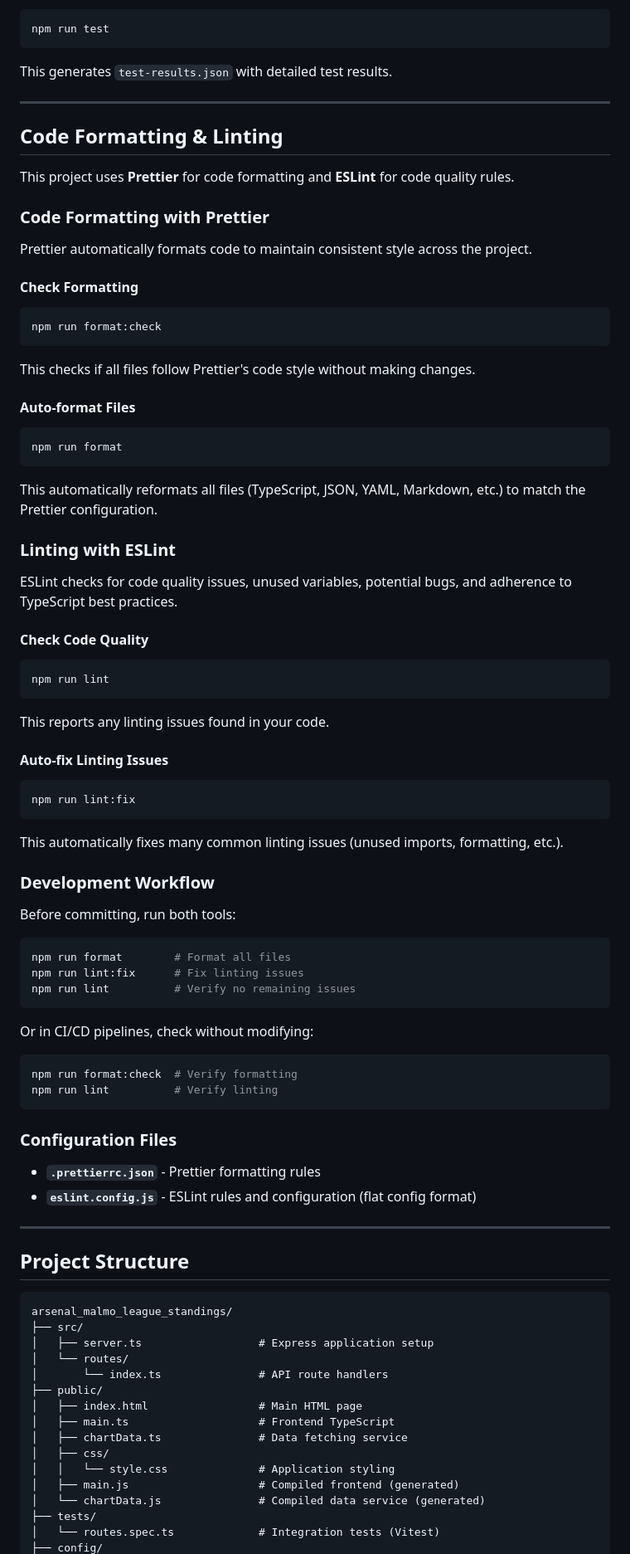
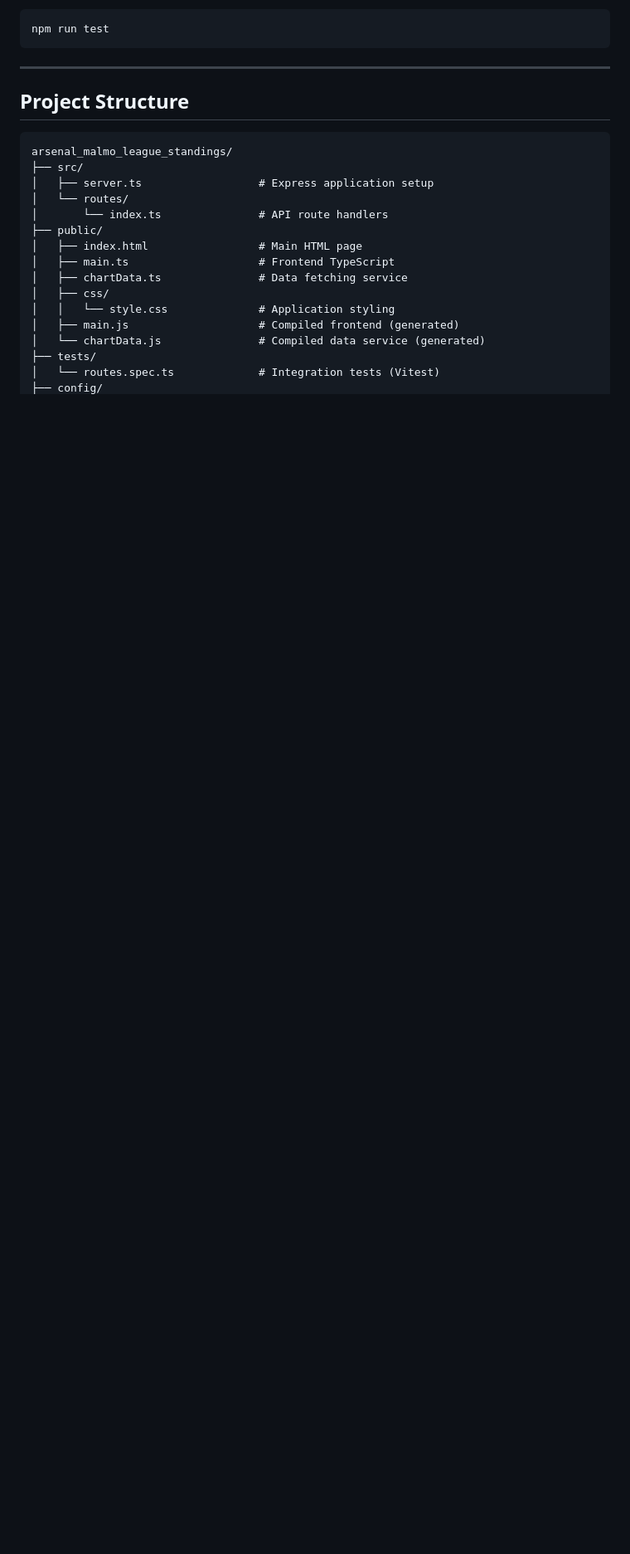
Before and after one commit to thulin82/arsenal_malmo_league_standings, a Markdown page: README.md, the part around one of its changes. Shown at 83% size. GitHub-like rendering; blank space fills up the shorter version.

````diff
--- a/README.md
+++ b/README.md
@@ -185,75 +113,5 @@ Tests are located in `tests/routes.spec.ts` and verify:
 npm run test
 ```
-
-This generates `test-results.json` with detailed test results.
-
----
-
-## Code Formatting & Linting
-
-This project uses **Prettier** for code formatting and **ESLint** for code quality rules.
-
-### Code Formatting with Prettier
-
-Prettier automatically formats code to maintain consistent style across the project.
-
-#### Check Formatting
-
-```bash
-npm run format:check
-```
-
-This checks if all files follow Prettier's code style without making changes.
-
-#### Auto-format Files
-
-```bash
-npm run format
-```
-
-This automatically reformats all files (TypeScript, JSON, YAML, Markdown, etc.) to match the Prettier configuration.
-
-### Linting with ESLint
-
-ESLint checks for code quality issues, unused variables, potential bugs, and adherence to TypeScript best practices.
-
-#### Check Code Quality
-
-```bash
-npm run lint
-```
-
-This reports any linting issues found in your code.
-
-#### Auto-fix Linting Issues
-
-```bash
-npm run lint:fix
-```
-
-This automatically fixes many common linting issues (unused imports, formatting, etc.).
-
-### Development Workflow
-
-Before committing, run both tools:
-
-```bash
-npm run format        # Format all files
-npm run lint:fix      # Fix linting issues
-npm run lint          # Verify no remaining issues
-```
-
-Or in CI/CD pipelines, check without modifying:
-
-```bash
-npm run format:check  # Verify formatting
-npm run lint          # Verify linting
-```
-
-### Configuration Files
-
-- **`.prettierrc.json`** - Prettier formatting rules
-- **`eslint.config.js`** - ESLint rules and configuration (flat config format)
 
 ---
 
````
Also changed, not shown: other parts of README.md (+6 -191 lines).
